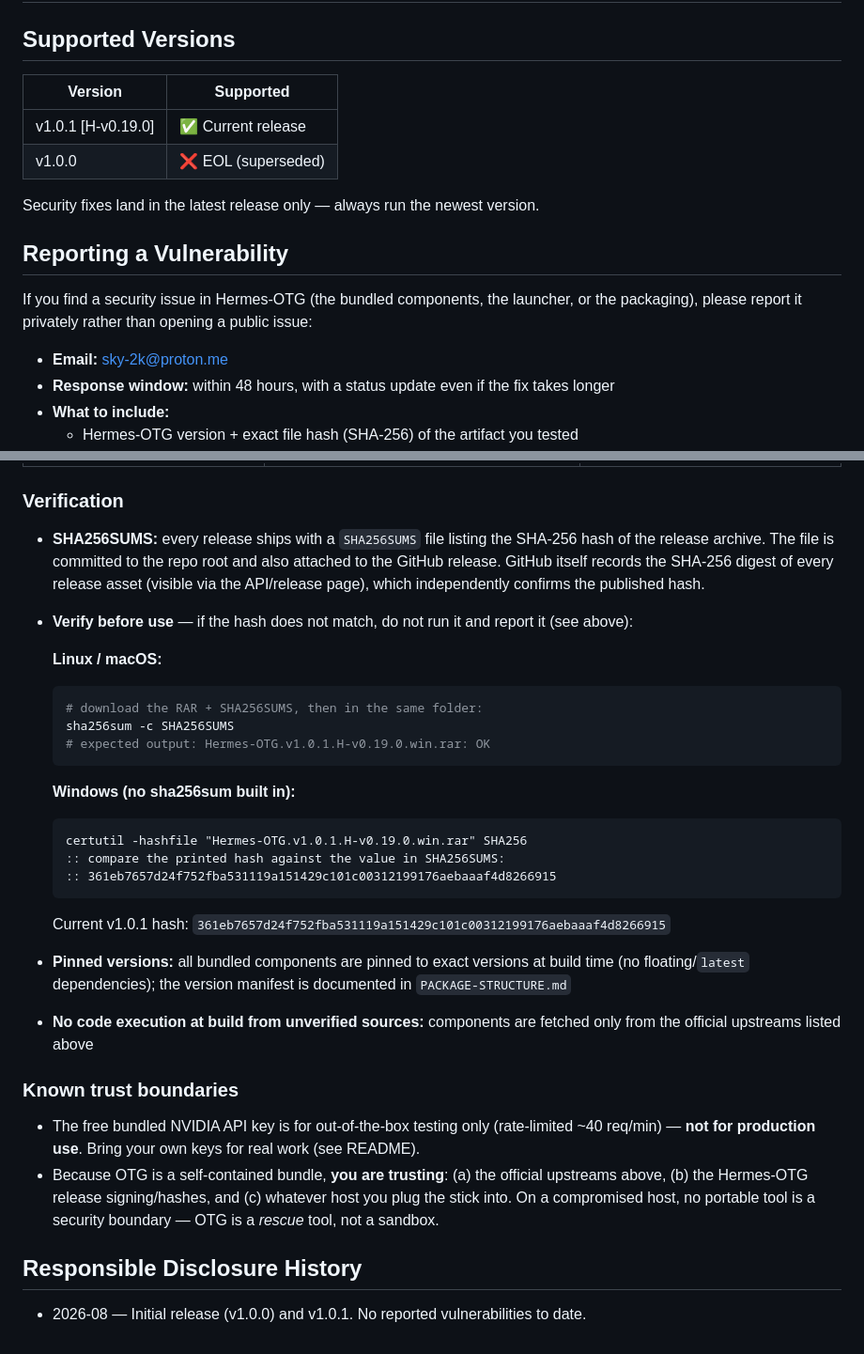
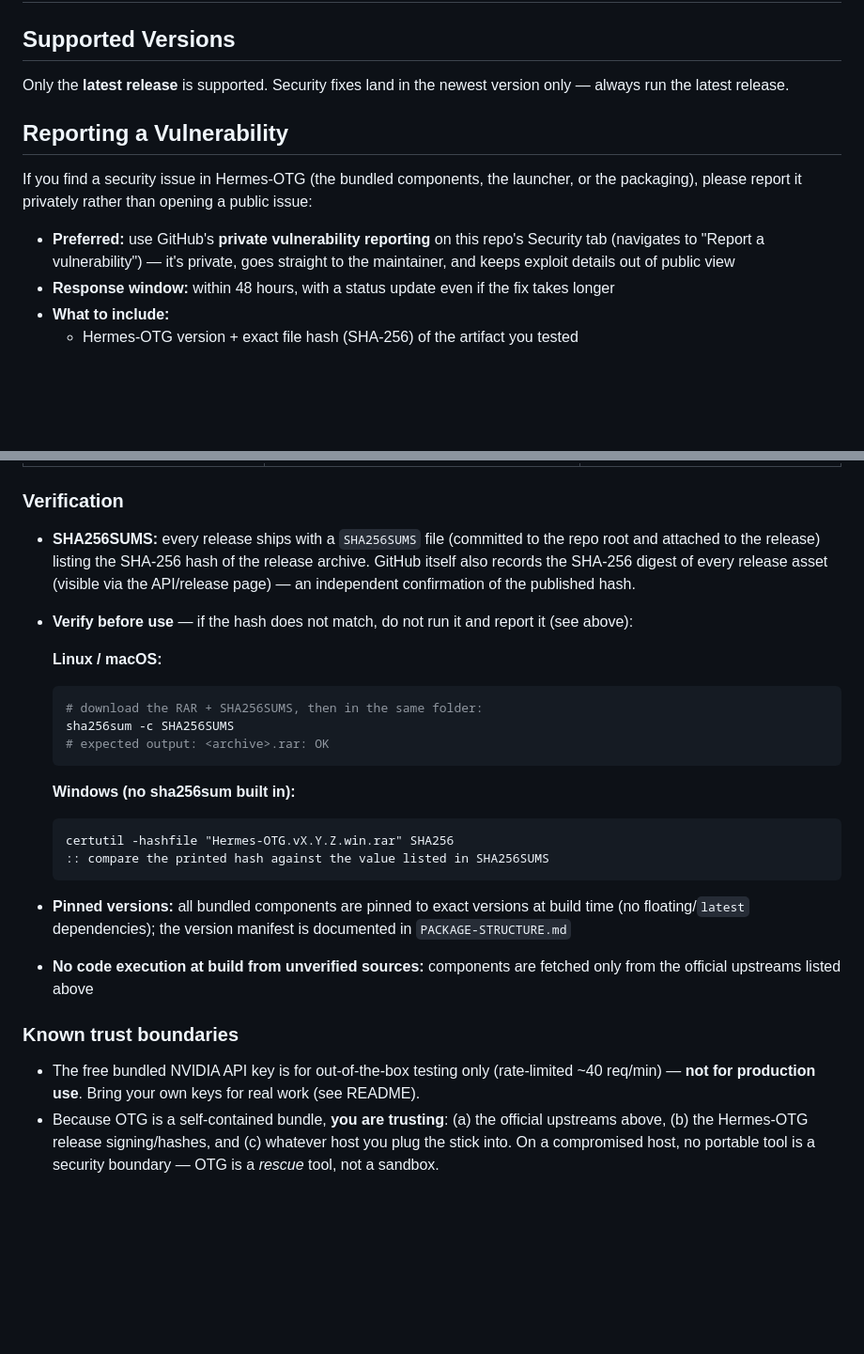
Before and after one commit to MilkyWay008/Hermes-OTG, a Markdown page: SECURITY.md, 2 parts joined by grey strips. Shown at 94% size. Drawn GitHub-style; blank space fills up the shorter version.

Commit message:
docs: make SECURITY.md release-agnostic (no hardcoded hash, no changelog)
- Remove version table + specific hash (hash lives in SHA256SUMS per release)
- Remove Responsible Disclosure History (changelog creep)
- Contact via GitHub private vulnerability reporting instead of email

````diff
--- a/SECURITY.md
+++ b/SECURITY.md
@@ -2,18 +2,13 @@
 
 ## Supported Versions
 
-| Version | Supported |
-|---------|-----------|
-| v1.0.1 [H-v0.19.0] | ✅ Current release |
-| v1.0.0 | ❌ EOL (superseded) |
-
-Security fixes land in the latest release only — always run the newest version.
+Only the **latest release** is supported. Security fixes land in the newest version only — always run the latest release.
 
 ## Reporting a Vulnerability
 
 If you find a security issue in Hermes-OTG (the bundled components, the launcher, or the packaging), please report it privately rather than opening a public issue:
 
-- **Email:** sky-2k@proton.me
+- **Preferred:** use GitHub's **private vulnerability reporting** on this repo's Security tab (navigates to "Report a vulnerability") — it's private, goes straight to the maintainer, and keeps exploit details out of public view
 - **Response window:** within 48 hours, with a status update even if the fix takes longer
 - **What to include:**
   - Hermes-OTG version + exact file hash (SHA-256) of the artifact you tested
@@ -38,24 +33,21 @@ Hermes-OTG is a **portable bundle** — it ships third-party executables so it c
 
 ### Verification
 
-- **SHA256SUMS:** every release ships with a `SHA256SUMS` file listing the SHA-256 hash of the release archive. The file is committed to the repo root and also attached to the GitHub release. GitHub itself records the SHA-256 digest of every release asset (visible via the API/release page), which independently confirms the published hash.
+- **SHA256SUMS:** every release ships with a `SHA256SUMS` file (committed to the repo root and attached to the release) listing the SHA-256 hash of the release archive. GitHub itself also records the SHA-256 digest of every release asset (visible via the API/release page) — an independent confirmation of the published hash.
 - **Verify before use** — if the hash does not match, do not run it and report it (see above):
 
   **Linux / macOS:**
   ```bash
   # download the RAR + SHA256SUMS, then in the same folder:
   sha256sum -c SHA256SUMS
-  # expected output: Hermes-OTG.v1.0.1.H-v0.19.0.win.rar: OK
+  # expected output: <archive>.rar: OK
   ```
 
   **Windows (no sha256sum built in):**
   ```cmd
-  certutil -hashfile "Hermes-OTG.v1.0.1.H-v0.19.0.win.rar" SHA256
-  :: compare the printed hash against the value in SHA256SUMS:
-  :: 361eb7657d24f752fba531119a151429c101c00312199176aebaaaf4d8266915
+  certutil -hashfile "Hermes-OTG.vX.Y.Z.win.rar" SHA256
+  :: compare the printed hash against the value listed in SHA256SUMS
   ```
-
-  Current v1.0.1 hash: `361eb7657d24f752fba531119a151429c101c00312199176aebaaaf4d8266915`
 - **Pinned versions:** all bundled components are pinned to exact versions at build time (no floating/`latest` dependencies); the version manifest is documented in `PACKAGE-STRUCTURE.md`
 - **No code execution at build from unverified sources:** components are fetched only from the official upstreams listed above
 
@@ -63,7 +55,3 @@ Hermes-OTG is a **portable bundle** — it ships third-party executables so it c
 
 - The free bundled NVIDIA API key is for out-of-the-box testing only (rate-limited ~40 req/min) — **not for production use**. Bring your own keys for real work (see README).
 - Because OTG is a self-contained bundle, **you are trusting**: (a) the official upstreams above, (b) the Hermes-OTG release signing/hashes, and (c) whatever host you plug the stick into. On a compromised host, no portable tool is a security boundary — OTG is a *rescue* tool, not a sandbox.
-
-## Responsible Disclosure History
-
-- 2026-08 — Initial release (v1.0.0) and v1.0.1. No reported vulnerabilities to date.
````
